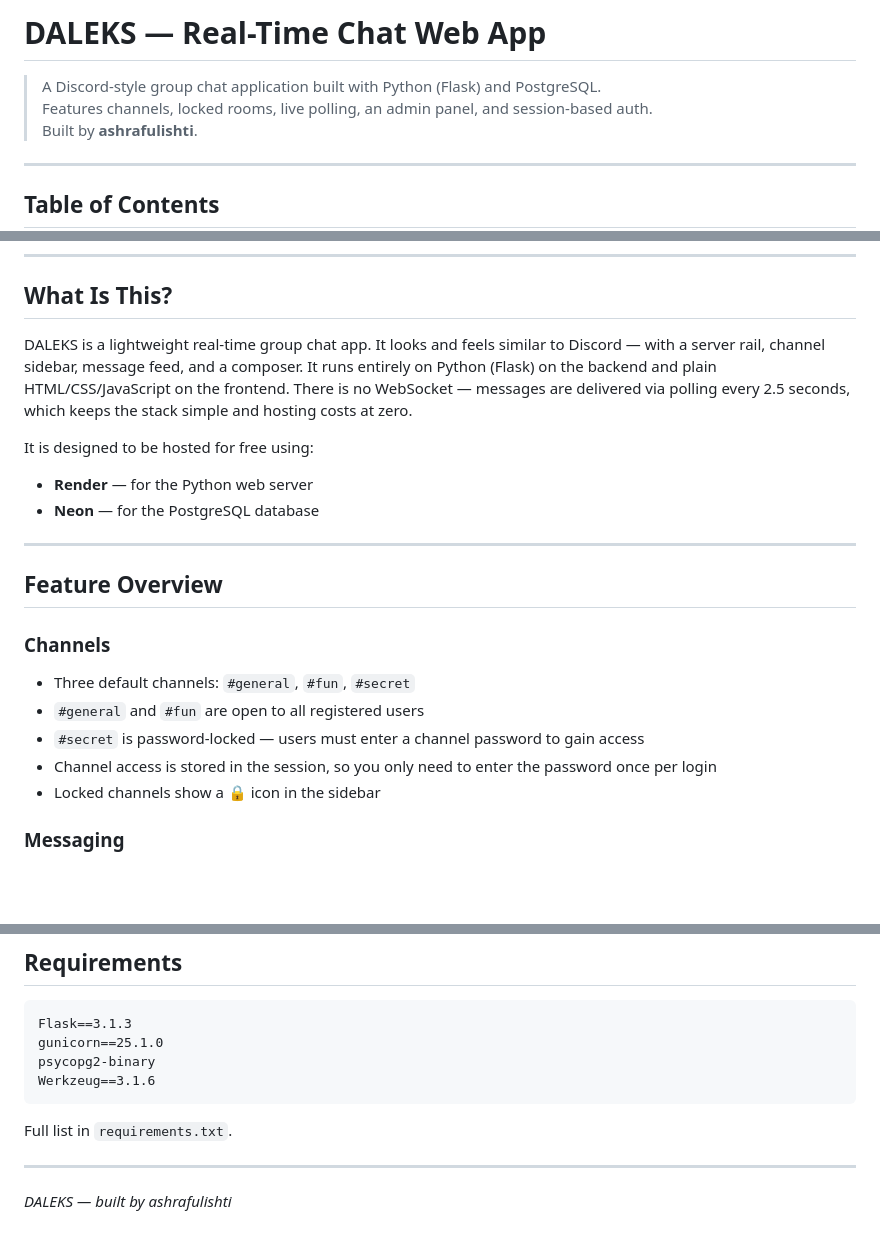
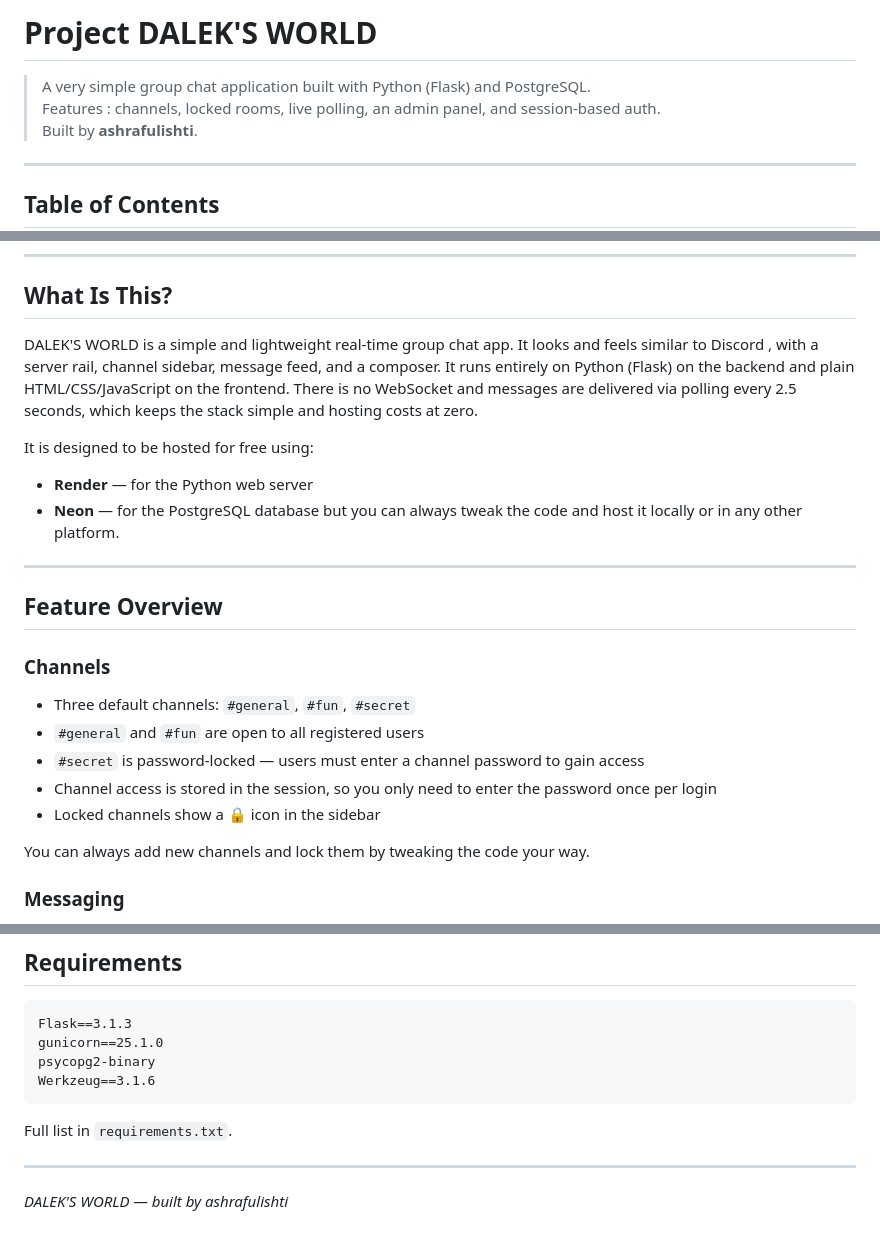
Before and after one commit to ashrafulishti/Dalek-s-World, a Markdown page: README.md, 3 parts joined by grey strips. GitHub-like rendering; blank space fills up the shorter version.

```diff
--- a/README.md
+++ b/README.md
@@ -1,7 +1,7 @@
-# DALEKS — Real-Time Chat Web App
+# Project DALEK'S WORLD
 
-> A Discord-style group chat application built with Python (Flask) and PostgreSQL.
-> Features channels, locked rooms, live polling, an admin panel, and session-based auth.
+> A very simple group chat application built with Python (Flask) and PostgreSQL.
+> Features : channels, locked rooms, live polling, an admin panel, and session-based auth.
 > Built by **ashrafulishti**.
 
 ---
@@ -26,12 +26,12 @@
 
 ## What Is This?
 
-DALEKS is a lightweight real-time group chat app. It looks and feels similar to Discord — with a server rail, channel sidebar, message feed, and a composer. It runs entirely on Python (Flask) on the backend and plain HTML/CSS/JavaScript on the frontend. There is no WebSocket — messages are delivered via polling every 2.5 seconds, which keeps the stack simple and hosting costs at zero.
+DALEK'S WORLD is a simple and lightweight real-time group chat app. It looks and feels similar to Discord , with a server rail, channel sidebar, message feed, and a composer. It runs entirely on Python (Flask) on the backend and plain HTML/CSS/JavaScript on the frontend. There is no WebSocket and messages are delivered via polling every 2.5 seconds, which keeps the stack simple and hosting costs at zero.
 
 It is designed to be hosted for free using:
 - **Render** — for the Python web server
 - **Neon** — for the PostgreSQL database
-
+but you can always tweak the code and host it locally or in any other platform.
 ---
 
 ## Feature Overview
@@ -42,6 +42,8 @@ It is designed to be hosted for free using:
 - `#secret` is password-locked — users must enter a channel password to gain access
 - Channel access is stored in the session, so you only need to enter the password once per login
 - Locked channels show a 🔒 icon in the sidebar
+
+You can always add new channels and lock them by tweaking the code your way.
 
 ### Messaging
 - Messages are paginated — 15 per page, newest first
@@ -463,4 +465,4 @@ Full list in `requirements.txt`.
 
 ---
 
-*DALEKS — built by ashrafulishti*
+*DALEK'S WORLD — built by ashrafulishti*
```
